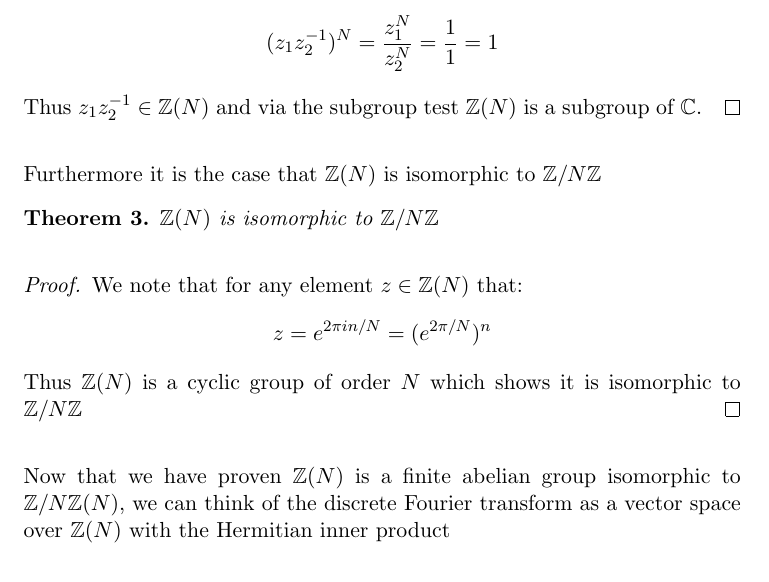
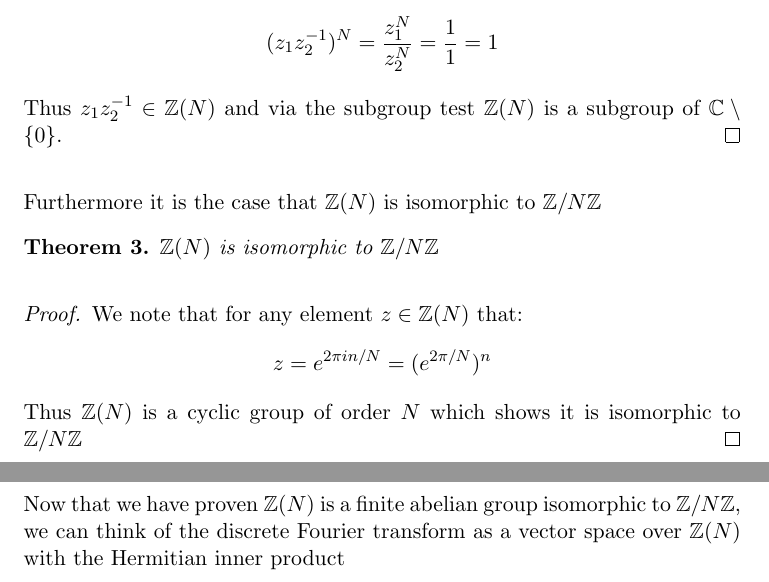
Before and after one commit to pigpenguin/Fourier-Project, a LaTeX document (parts/joe.tex): part of page 2 of 4 before the commit and two parts of pages 2 and 3 of 4 after it, the two joined at a grey line, cut so that both start at the same text. Compiled offline with pdfLaTeX.

Commit message:
nit picking joes part at this point

```diff
--- a/parts/joe.tex
+++ b/parts/joe.tex
@@ -64,7 +64,8 @@ $\mathbb{Z}(N)$ is a finite abelian group.
         (z_1z_2^{-1})^N = \frac{z_1^N}{z_2^N} = \frac{1}{1} = 1
     \]
     Thus $z_1z_2^{-1} \in \mathbb{Z}(N)$ and via the subgroup
-    test $\mathbb{Z}(N)$ is a subgroup of $\mathbb{C}$.
+    test $\mathbb{Z}(N)$ is a subgroup of $\mathbb{C}
+    \setminus\{0\}$.
 \end{proof}
 
 Furthermore it is the case that $\mathbb{Z}(N)$ is isomorphic
@@ -83,7 +84,7 @@ $\mathbb{Z}(N)$ is isomorphic to $\mathbb{Z}/N\mathbb{Z}$
     Thus $\mathbb{Z}(N)$ is a cyclic group of order $N$
     which shows it is isomorphic to $\mathbb{Z}/N\mathbb{Z}$
 \end{proof}
-Now that we have proven $\mathbb{Z}(N)$ is a finite abelian group  isomorphic to $\mathbb{Z} /N\mathbb{Z}(N)$, we can think of the discrete Fourier transform as a vector space over $\mathbb{Z}(N)$ with the Hermitian inner product
+Now that we have proven $\mathbb{Z}(N)$ is a finite abelian group  isomorphic to $\mathbb{Z} /N\mathbb{Z}$, we can think of the discrete Fourier transform as a vector space over $\mathbb{Z}(N)$ with the Hermitian inner product
 
 
 \[
```
Also changed, not shown: article.pdf.
